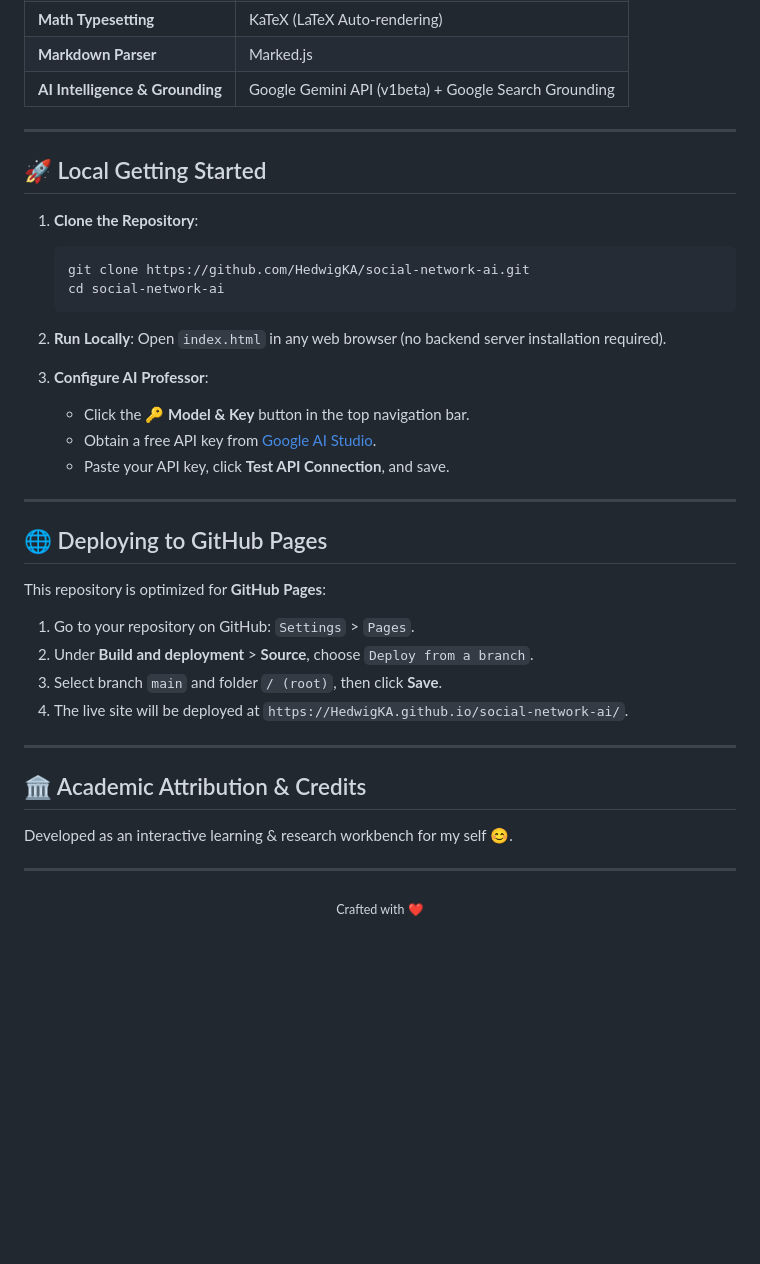
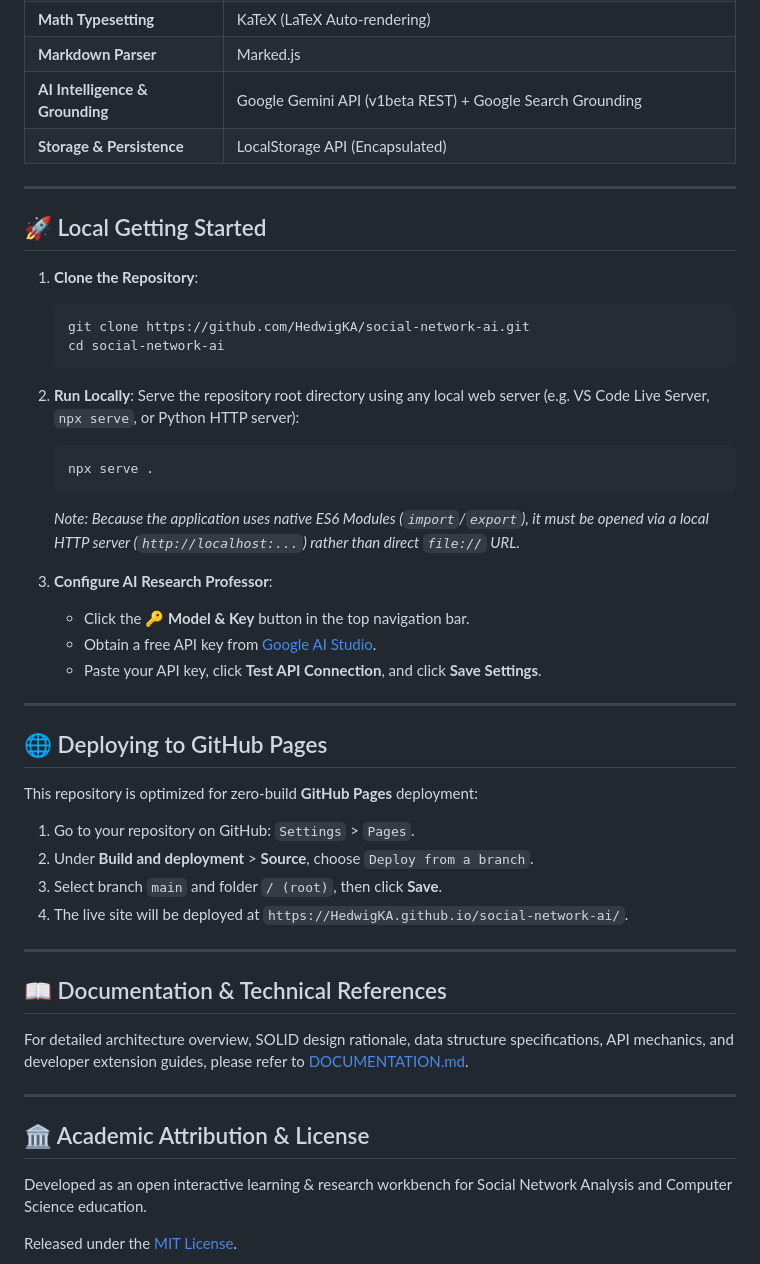
Before and after one commit to HedwigKA/social-network-ai, a Markdown page: README.md, the part around one of its changes. GitHub-like rendering; blank space fills up the shorter version.

````diff
--- a/README.md
+++ b/README.md
@@ -65,6 +138,7 @@ Interactive Research Agent featuring **5 Proactive Modes**:
 | **Math Typesetting** | KaTeX (LaTeX Auto-rendering) |
 | **Markdown Parser** | Marked.js |
-| **AI Intelligence & Grounding** | Google Gemini API (v1beta) + Google Search Grounding |
+| **AI Intelligence & Grounding** | Google Gemini API (v1beta REST) + Google Search Grounding |
+| **Storage & Persistence** | LocalStorage API (Encapsulated) |
 
 ---
 
@@ -77,18 +151,22 @@ Interactive Research Agent featuring **5 Proactive Modes**:
    ```
 
 2. **Run Locally**:
-   Open `index.html` in any web browser (no backend server installation required).
+   Serve the repository root directory using any local web server (e.g. VS Code Live Server, `npx serve`, or Python HTTP server):
+   ```bash
+   npx serve .
+   ```
+   *Note: Because the application uses native ES6 Modules (`import`/`export`), it must be opened via a local HTTP server (`http://localhost:...`) rather than direct `file://` URL.*
 
-3. **Configure AI Professor**:
+3. **Configure AI Research Professor**:
    - Click the **🔑 Model & Key** button in the top navigation bar.
    - Obtain a free API key from [Google AI Studio](https://aistudio.google.com/app/apikey).
-   - Paste your API key, click **Test API Connection**, and save.
+   - Paste your API key, click **Test API Connection**, and click **Save Settings**.
 
 ---
 
 ## 🌐 Deploying to GitHub Pages
 
-This repository is optimized for **GitHub Pages**:
+This repository is optimized for zero-build **GitHub Pages** deployment:
 1. Go to your repository on GitHub: `Settings` > `Pages`.
 2. Under **Build and deployment** > **Source**, choose `Deploy from a branch`.
 3. Select branch `main` and folder `/ (root)`, then click **Save**.
@@ -96,12 +174,14 @@ This repository is optimized for **GitHub Pages**:
 
 ---
 
-## 🏛️ Academic Attribution & Credits
+## 📖 Documentation & Technical References
 
-Developed as an interactive learning & research workbench for my self 😊.
+For detailed architecture overview, SOLID design rationale, data structure specifications, API mechanics, and developer extension guides, please refer to [DOCUMENTATION.md](DOCUMENTATION.md).
 
 ---
 
-<div align="center">
-  <sub>Crafted with ❤️</sub>
-</div>
+## 🏛️ Academic Attribution & License
+
+Developed as an open interactive learning & research workbench for Social Network Analysis and Computer Science education.
+
+Released under the [MIT License](LICENSE).
````
Also changed, not shown: other parts of README.md (+97 -24 lines), DOCUMENTATION.md (added, +261 -0 lines).
